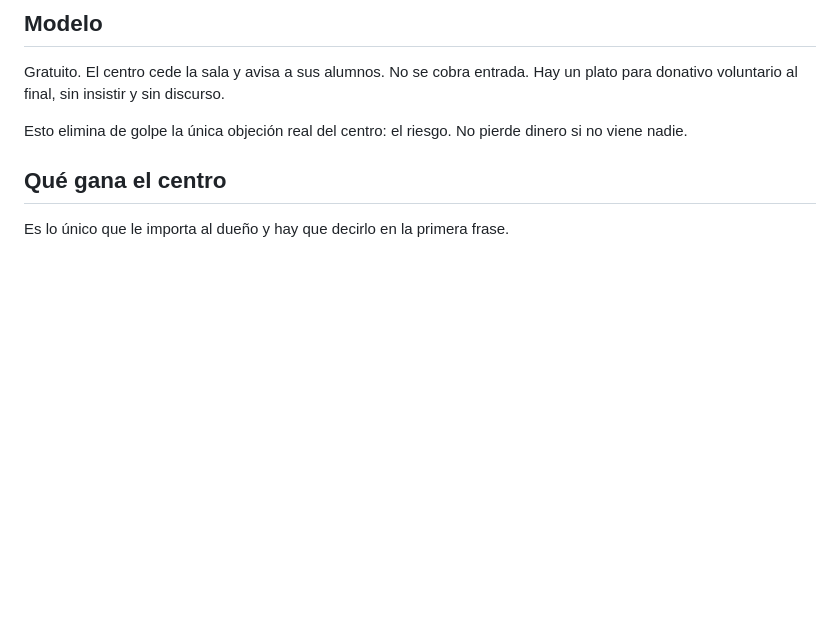
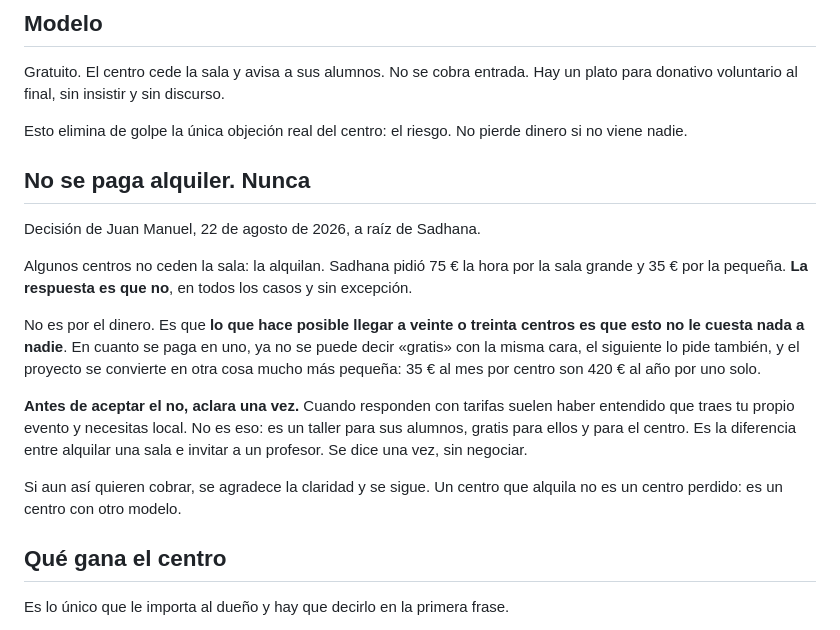
Before and after one commit to juanmanuelferrera/mantrayoga_centros, a Markdown page: docs/estrategia.md, the part around the change. Drawn GitHub-style; blank space fills up the shorter version.

Commit message:
No se paga alquiler, nunca: política, no recomendación
Decisión de Juan Manuel del 22 de agosto a raíz de Sadhana, que pedía 75 EUR la
hora por la sala grande y 35 por la pequeña.

Queda en docs/estrategia.md junto al modelo, no solo en las objeciones, porque
es una regla del proyecto y no una respuesta suelta.

```diff
--- a/docs/estrategia.md
+++ b/docs/estrategia.md
@@ -57,6 +57,28 @@ Hay un plato para donativo voluntario al final, sin insistir y sin discurso.
 
 Esto elimina de golpe la única objeción real del centro: el riesgo. No pierde
 dinero si no viene nadie.
+
+## No se paga alquiler. Nunca
+
+Decisión de Juan Manuel, 22 de agosto de 2026, a raíz de Sadhana.
+
+Algunos centros no ceden la sala: la alquilan. Sadhana pidió 75 € la hora por la
+sala grande y 35 € por la pequeña. **La respuesta es que no**, en todos los
+casos y sin excepción.
+
+No es por el dinero. Es que **lo que hace posible llegar a veinte o treinta
+centros es que esto no le cuesta nada a nadie**. En cuanto se paga en uno, ya no
+se puede decir «gratis» con la misma cara, el siguiente lo pide también, y el
+proyecto se convierte en otra cosa mucho más pequeña: 35 € al mes por centro son
+420 € al año por uno solo.
+
+**Antes de aceptar el no, aclara una vez.** Cuando responden con tarifas suelen
+haber entendido que traes tu propio evento y necesitas local. No es eso: es un
+taller para sus alumnos, gratis para ellos y para el centro. Es la diferencia
+entre alquilar una sala e invitar a un profesor. Se dice una vez, sin negociar.
+
+Si aun así quieren cobrar, se agradece la claridad y se sigue. Un centro que
+alquila no es un centro perdido: es un centro con otro modelo.
 
 ## Qué gana el centro
 
```
